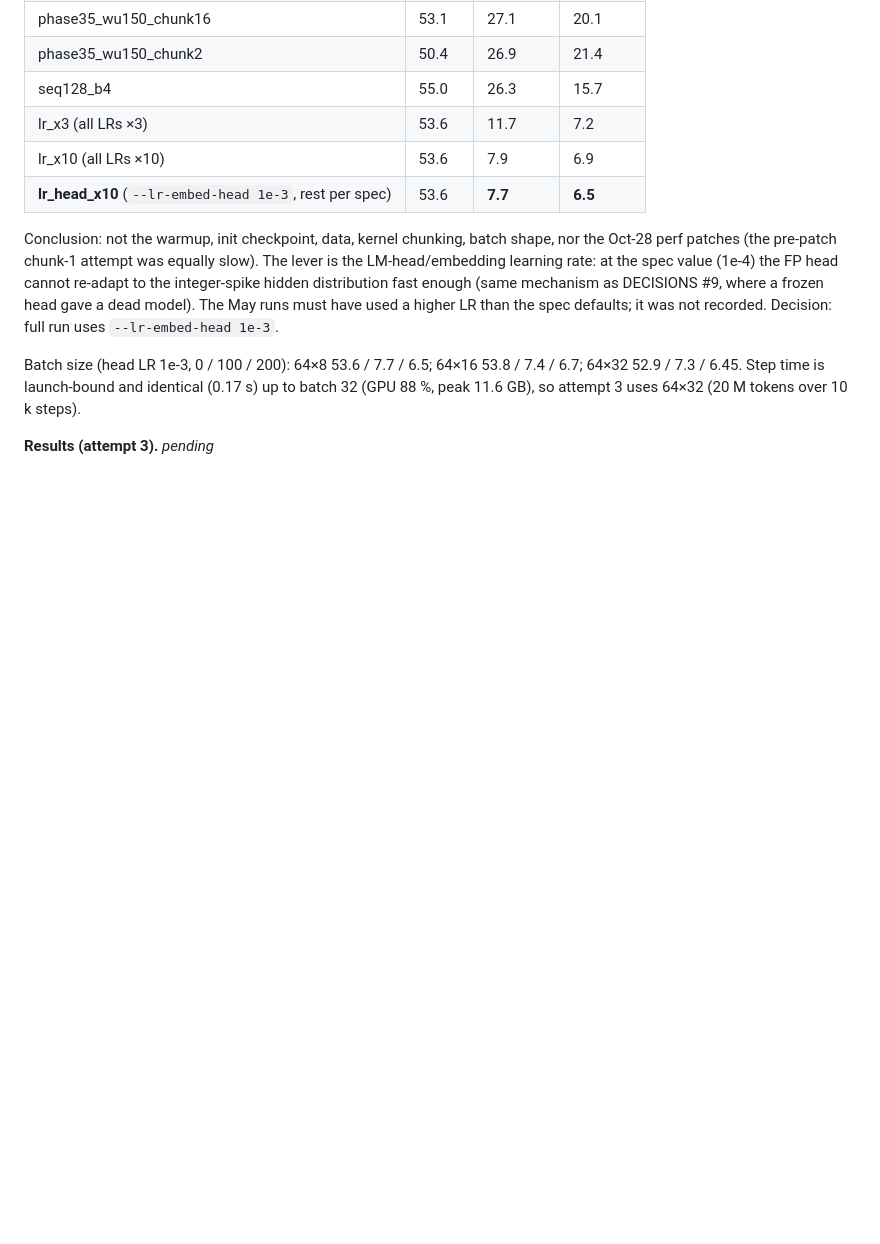
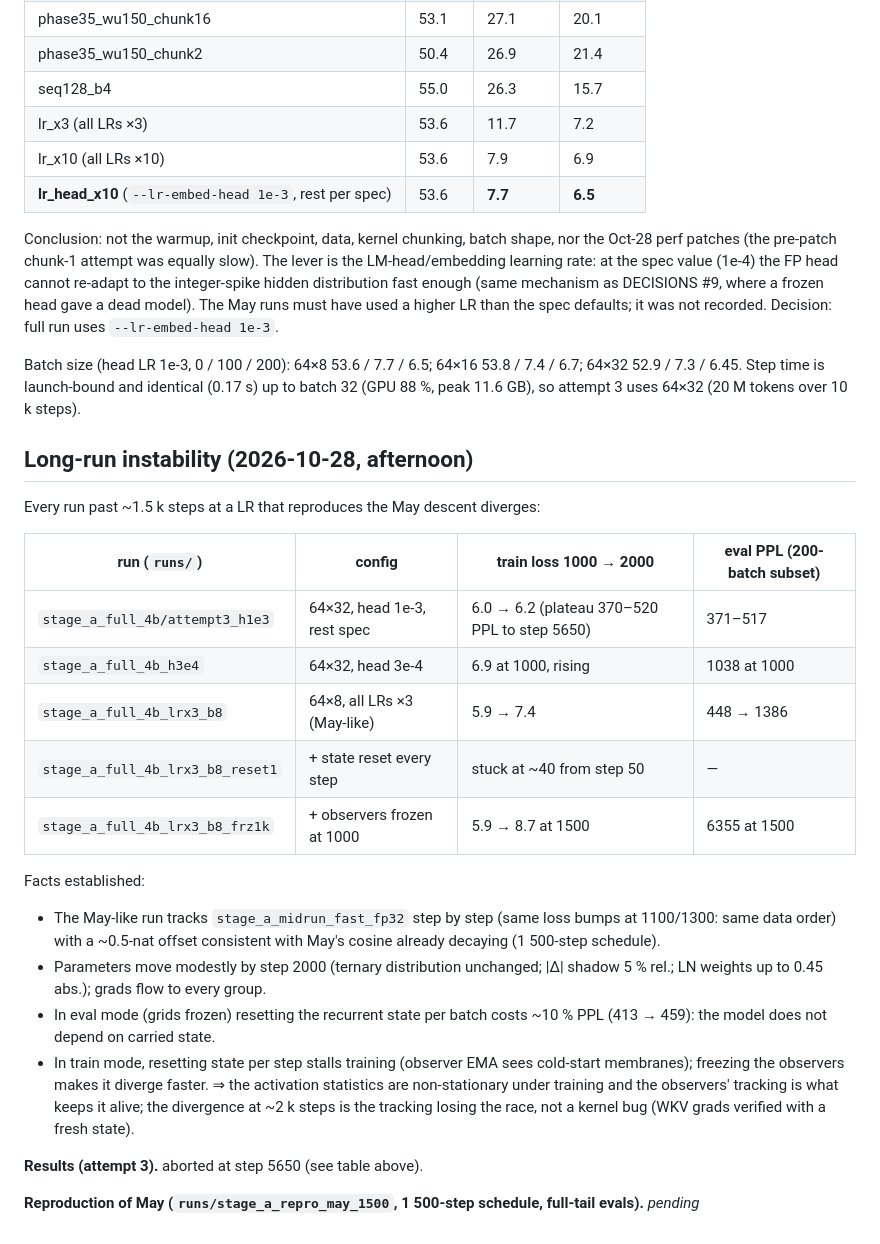
Before and after one commit to Orolol/SpikeBit, a Markdown page: results/stage_a_full_4b.md, the part around the change. GitHub-like rendering; blank space fills up the shorter version.

Commit message:
results: long-run instability table and established facts
Co-Authored-By: Claude Fable 5.1 <noreply@anthropic.com>

```diff
--- a/results/stage_a_full_4b.md
+++ b/results/stage_a_full_4b.md
@@ -74,4 +74,34 @@ Batch size (head LR 1e-3, 0 / 100 / 200): 64×8 53.6 / 7.7 / 6.5; 64×16 53.8 /
 64×32 52.9 / 7.3 / 6.45. Step time is launch-bound and identical (0.17 s) up to
 batch 32 (GPU 88 %, peak 11.6 GB), so attempt 3 uses 64×32 (20 M tokens over 10 k steps).
 
-**Results (attempt 3).** _pending_
+
+## Long-run instability (2026-10-28, afternoon)
+
+Every run past ~1.5 k steps at a LR that reproduces the May descent diverges:
+
+| run (`runs/`) | config | train loss 1000 → 2000 | eval PPL (200-batch subset) |
+|---|---|---|---|
+| `stage_a_full_4b/attempt3_h1e3` | 64×32, head 1e-3, rest spec | 6.0 → 6.2 (plateau 370–520 PPL to step 5650) | 371–517 |
+| `stage_a_full_4b_h3e4` | 64×32, head 3e-4 | 6.9 at 1000, rising | 1038 at 1000 |
+| `stage_a_full_4b_lrx3_b8` | 64×8, all LRs ×3 (May-like) | 5.9 → 7.4 | 448 → 1386 |
+| `stage_a_full_4b_lrx3_b8_reset1` | + state reset every step | stuck at ~40 from step 50 | — |
+| `stage_a_full_4b_lrx3_b8_frz1k` | + observers frozen at 1000 | 5.9 → 8.7 at 1500 | 6355 at 1500 |
+
+Facts established:
+- The May-like run tracks `stage_a_midrun_fast_fp32` step by step (same loss
+  bumps at 1100/1300: same data order) with a ~0.5-nat offset consistent with
+  May's cosine already decaying (1 500-step schedule).
+- Parameters move modestly by step 2000 (ternary distribution unchanged;
+  |Δ| shadow 5 % rel.; LN weights up to 0.45 abs.); grads flow to every group.
+- In eval mode (grids frozen) resetting the recurrent state per batch costs
+  ~10 % PPL (413 → 459): the model does not depend on carried state.
+- In train mode, resetting state per step stalls training (observer EMA sees
+  cold-start membranes); freezing the observers makes it diverge faster.
+  ⇒ the activation statistics are non-stationary under training and the
+  observers' tracking is what keeps it alive; the divergence at ~2 k steps is
+  the tracking losing the race, not a kernel bug (WKV grads verified with a
+  fresh state).
+
+**Results (attempt 3).** aborted at step 5650 (see table above).
+
+**Reproduction of May (`runs/stage_a_repro_may_1500`, 1 500-step schedule, full-tail evals).** _pending_
```
